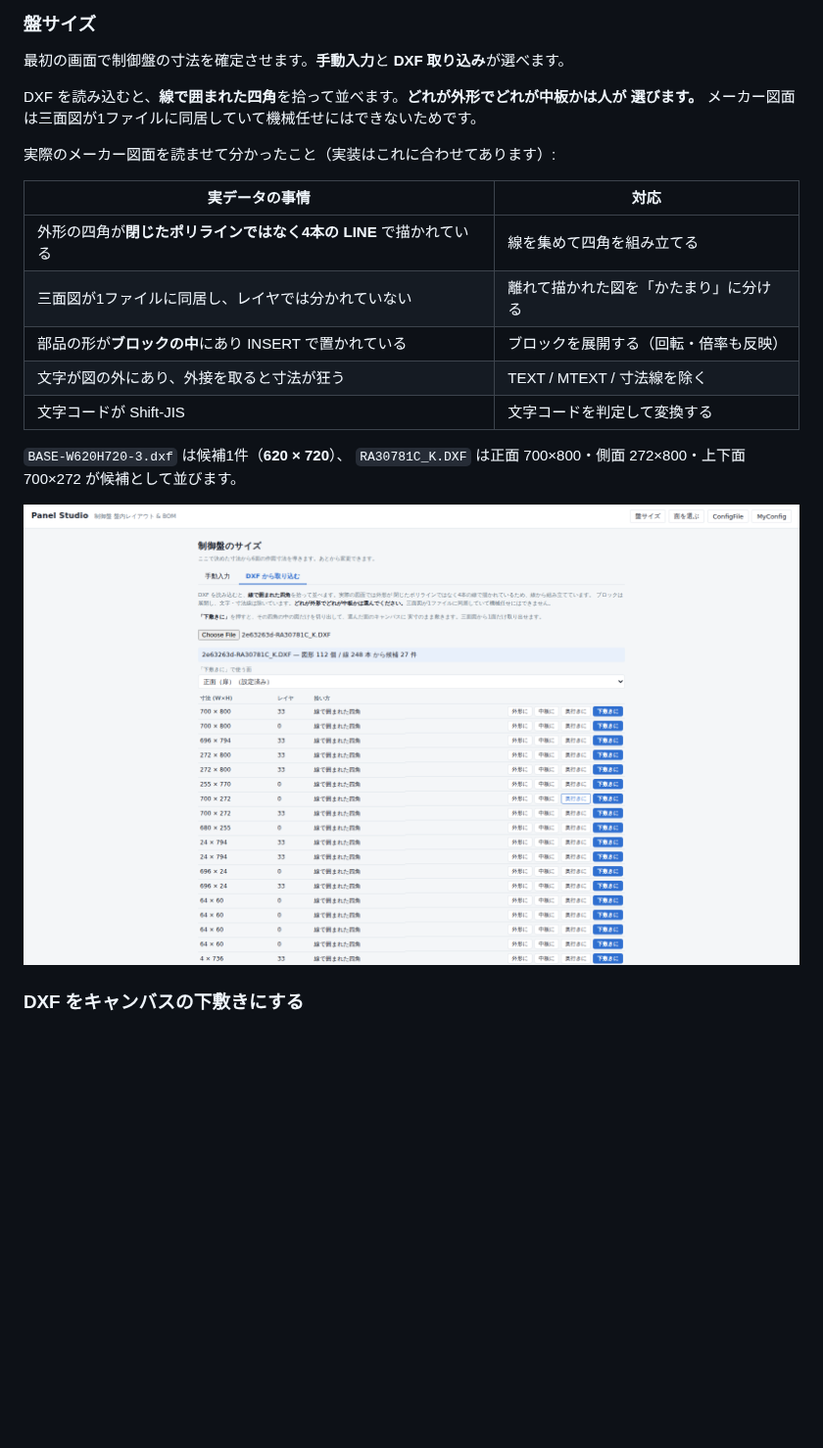
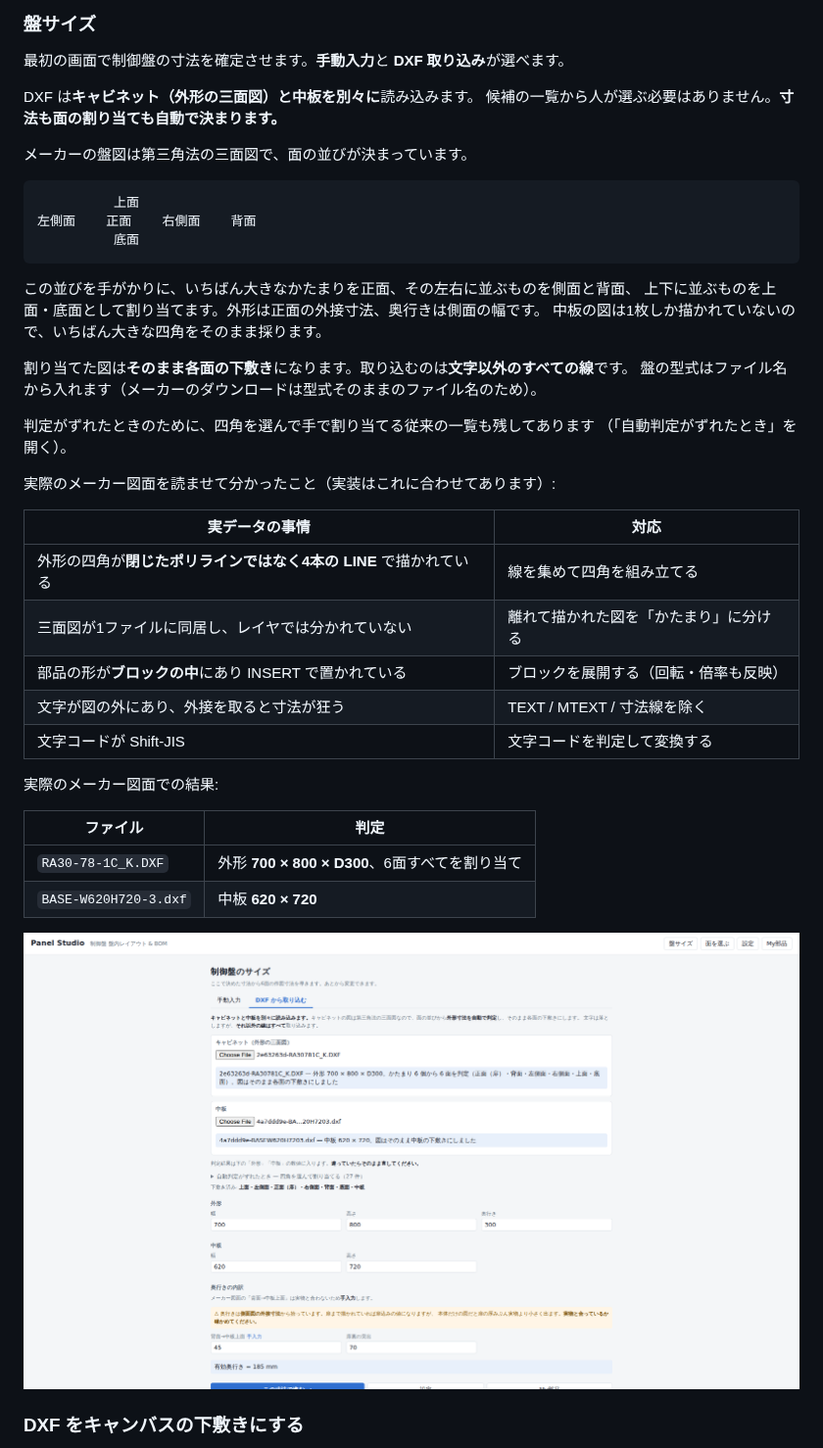
Before and after one commit to 67Fujiwara/panel-studio, a Markdown page: README.md, the part around one of its changes. Shown at 98% size. Rendered like a GitHub page; pictures changed too: docs/dxf-auto.png (added); blank space fills up the shorter version.

````diff
--- a/README.md
+++ b/README.md
@@ -50,8 +50,26 @@ npm run build:single   # release/panel-studio.html を出力（HTML 1ファイ
 
 最初の画面で制御盤の寸法を確定させます。**手動入力**と **DXF 取り込み**が選べます。
 
-DXF を読み込むと、**線で囲まれた四角**を拾って並べます。**どれが外形でどれが中板かは人が
-選びます。** メーカー図面は三面図が1ファイルに同居していて機械任せにはできないためです。
+DXF は**キャビネット（外形の三面図）と中板を別々に**読み込みます。
+候補の一覧から人が選ぶ必要はありません。**寸法も面の割り当ても自動で決まります。**
+
+メーカーの盤図は第三角法の三面図で、面の並びが決まっています。
+
+```
+          上面
+左側面    正面    右側面    背面
+          底面
+```
+
+この並びを手がかりに、いちばん大きなかたまりを正面、その左右に並ぶものを側面と背面、
+上下に並ぶものを上面・底面として割り当てます。外形は正面の外接寸法、奥行きは側面の幅です。
+中板の図は1枚しか描かれていないので、いちばん大きな四角をそのまま採ります。
+
+割り当てた図は**そのまま各面の下敷き**になります。取り込むのは**文字以外のすべての線**です。
+盤の型式はファイル名から入れます（メーカーのダウンロードは型式そのままのファイル名のため）。
+
+判定がずれたときのために、四角を選んで手で割り当てる従来の一覧も残してあります
+（「自動判定がずれたとき」を開く）。
 
 実際のメーカー図面を読ませて分かったこと（実装はこれに合わせてあります）:
 
@@ -63,10 +81,14 @@ DXF を読み込むと、**線で囲まれた四角**を拾って並べます。
 | 文字が図の外にあり、外接を取ると寸法が狂う | TEXT / MTEXT / 寸法線を除く |
 | 文字コードが Shift-JIS | 文字コードを判定して変換する |
 
-`BASE-W620H720-3.dxf` は候補1件（**620 × 720**）、
-`RA30781C_K.DXF` は正面 700×800・側面 272×800・上下面 700×272 が候補として並びます。
+実際のメーカー図面での結果:
 
-![盤サイズ](docs/dxf-ra.png)
+| ファイル | 判定 |
+| --- | --- |
+| `RA30-78-1C_K.DXF` | 外形 **700 × 800 × D300**、6面すべてを割り当て |
+| `BASE-W620H720-3.dxf` | 中板 **620 × 720** |
+
+![盤サイズ](docs/dxf-auto.png)
 
 ### DXF をキャンバスの下敷きにする
 
````
Also changed, not shown: other parts of README.md (+30 -14 lines), docs/cuts.png, docs/plate.png, docs/unfold.png, 13 other files.
